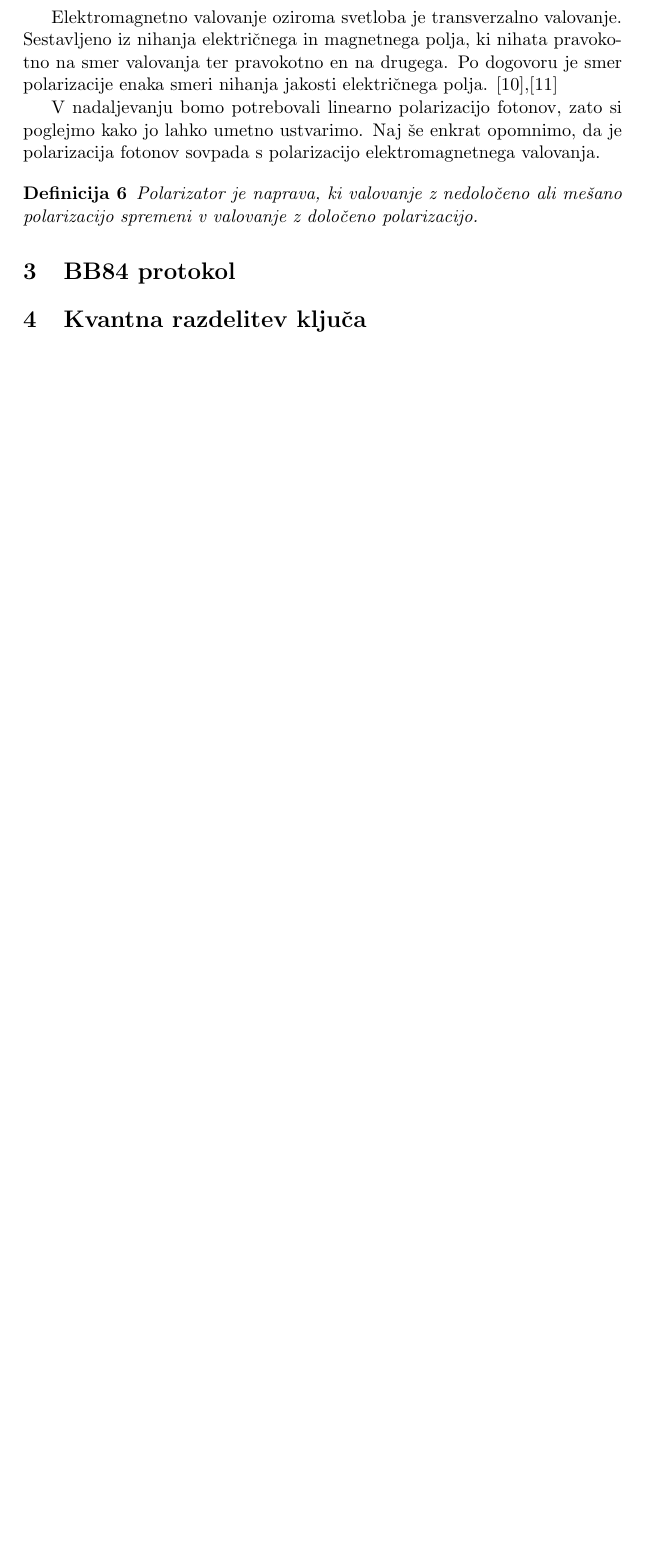
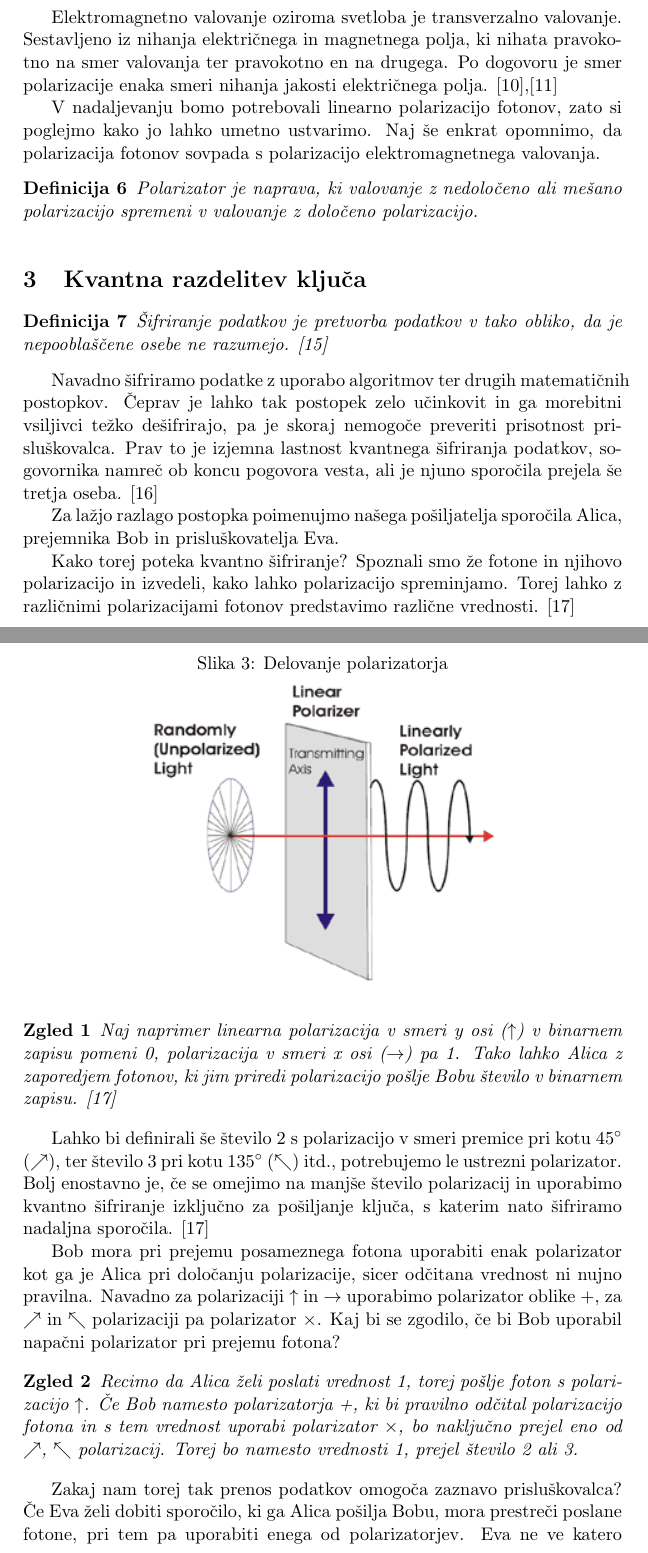
Before and after one commit to FMF-projects/seminar, a LaTeX document (Kodiranje s pomočjo sudoku ključa.tex): part of page 3 of 4 before the commit and two parts of pages 3 and 4 of 7 after it, the two joined at a grey line, cut so that both start at the same text, the shorter picture padded with empty space. Compiled offline with pdfLaTeX.

Commit message:
Kvantna razdelitev kljuca

```diff
--- a/Kodiranje s pomočjo sudoku ključa.tex
+++ b/Kodiranje s pomočjo sudoku ključa.tex
@@ -9,6 +9,7 @@
 \date{26.04.2018}
 
 \newtheorem{definicija}{Definicija}
+\newtheorem{zgled}{Zgled}
 
 
 \begin{document}
@@ -71,11 +76,50 @@ Val je linarno polariziran, če nihanje poteka le v eni smeri. Krožno in elipti
 
 Elektromagnetno valovanje oziroma svetloba je transverzalno valovanje. Sestavljeno iz nihanja električnega in magnetnega polja, ki nihata pravokotno na smer valovanja ter pravokotno en na drugega. Po dogovoru je smer polarizacije enaka smeri nihanja jakosti električnega polja. [10],[11]
 
-V nadaljevanju bomo potrebovali linearno polarizacijo fotonov, zato si poglejmo kako jo lahko umetno ustvarimo. Naj še enkrat opomnimo, da je polarizacija fotonov sovpada s polarizacijo elektromagnetnega valovanja.
+V nadaljevanju bomo potrebovali linearno polarizacijo fotonov, zato si poglejmo kako jo lahko umetno ustvarimo. Naj še enkrat opomnimo, da polarizacija fotonov sovpada s polarizacijo elektromagnetnega valovanja.
 
 \begin{definicija}
 Polarizator je naprava, ki valovanje z nedoločeno ali mešano polarizacijo spremeni v valovanje z določeno polarizacijo.
 \end{definicija}
+
+\begin{figure}[h]
+\centering
+\caption{Delovanje polarizatorja}
+\includegraphics[scale=0.75]{linear-figure-1}
+\end{figure}
+
+
+%KVANTNA RAZDELITEV KLJUČA
+
+\section{Kvantna razdelitev ključa}
+
+\begin{definicija}
+Šifriranje podatkov je pretvorba podatkov v tako obliko, da je nepooblaščene osebe ne razumejo. [15]
+\end{definicija}
+
+Navadno šifriramo podatke z uporabo algoritmov ter drugih matematičnih postopkov. Čeprav je lahko tak postopek zelo učinkovit in ga morebitni vsiljivci težko dešifrirajo, pa je skoraj nemogoče preveriti prisotnost prisluškovalca. Prav to je izjemna lastnost kvantnega šifriranja podatkov, sogovornika namreč ob koncu pogovora vesta, ali je njuno sporočila prejela še tretja oseba. [16]
+
+Za lažjo razlago postopka poimenujmo našega pošiljatelja sporočila Alica, prejemnika Bob in prisluškovatelja Eva.
+
+Kako torej poteka kvantno šifriranje?
+Spoznali smo že fotone in njihovo polarizacijo in izvedeli, kako lahko polarizacijo spreminjamo. Torej lahko z različnimi polarizacijami fotonov predstavimo različne vrednosti. [17]
+
+\begin{zgled}
+Naj naprimer linearna polarizacija v smeri y osi ($\uparrow$) v binarnem zapisu pomeni 0, polarizacija v smeri x osi ($\rightarrow$) pa 1. Tako lahko Alica z zaporedjem fotonov, ki jim priredi polarizacijo pošlje Bobu število v binarnem zapisu. [17]
+\end{zgled}
+
+Lahko bi definirali še število 2 s polarizacijo v smeri premice pri kotu $45^{\circ}$ ($\nearrow$), ter število 3 pri kotu $135^{\circ}$ ($\nwarrow$) itd., potrebujemo le ustrezni polarizator. Bolj enostavno je, če se omejimo na manjše število polarizacij in uporabimo kvantno šifriranje izključno za pošiljanje ključa, s katerim nato šifriramo nadaljna sporočila. [17]
+
+Bob mora pri prejemu posameznega fotona uporabiti enak polarizator kot ga je Alica pri določanju polarizacije, sicer odčitana vrednost ni nujno pravilna. Navadno za polarizaciji $\uparrow$ in $\rightarrow$ uporabimo polarizator oblike +, za $\nearrow$ in $\nwarrow$ polarizaciji pa polarizator $\times$. Kaj bi se zgodilo, če bi Bob uporabil napačni polarizator pri prejemu fotona?
+
+\begin{zgled}
+Recimo da Alica želi poslati vrednost 1, torej pošlje foton s polarizacijo $\uparrow$. Če Bob namesto polarizatorja +, ki bi pravilno odčital polarizacijo fotona in s tem vrednost uporabi polarizator $\times$, bo naključno prejel eno od $\nearrow$, $\nwarrow$ polarizacij. Torej bo namesto vrednosti 1, prejel število 2 ali 3.
+\end{zgled}
+
+Zakaj nam torej tak prenos podatkov omogoča zaznavo prisluškovalca?
+Če Eva želi dobiti sporočilo, ki ga Alica pošilja Bobu, mora prestreči poslane fotone, pri tem pa uporabiti enega od polarizatorjev. Eva ne ve katero polarizacijo je Alica izbrala za posamezen foton in lahko le naključno izbere polarizator, s katerim bo prebrala foton in ga nato poslala naprej Bobu. Ima torej 50\% možnosti, da se pri izbiri zmoti, s tem pokvari prvotno polarizacijo in zato Bobu posreduje napačno polariziran foton. Poslano sporočilo se seveda ne bo ujemalo s prejetim in Alica in Bob bosta vedela, da je bila prisotna tudi Eva.
+
+Pojavi se vprašanje kako naj bi Bob vedel, kateri polarizator mora uporabiti. Alica mu zaradi morebitne prisotnosti Eve seveda ne sme povedati katero polarizacijo je uporabila na fotonih. Odgovor je preprost: tudi Bob ne ve, kateri polarizator mora uporabiti, zato ga kar naključno izbere. Skoraj zagotovo torej Alica in Bob po koncu pošiljanja fotonov tudi brez Eve nimata enakega ključa. Vendar obstaja način, da ga dobita. Pravimo mu BB84 protokol.
 
 
 %BB84 PROTOKOL
@@ -83,9 +127,8 @@ Polarizator je naprava, ki valovanje z nedoločeno ali mešano polarizacijo spre
 \section{BB84 protokol}
 
 
-%KVANTNA RAZDELITEV KLJUČA
-
-\section{Kvantna razdelitev ključa}
+%ZGLED
+\section{Prikaz delovanja na zgledu}
 
 
 %SUDOKU
```
Also changed, not shown: literatura/literatura.txt (+17 -1 lines), Kodiranje s pomočjo sudoku ključa.pdf, slike/1200px-Wire-grid-polarizer.svg.png (deleted), slike/linear-figure-1.png (added), Kodiranje s pomočjo sudoku ključa.tex (8 more changed lines), 1 other file.
